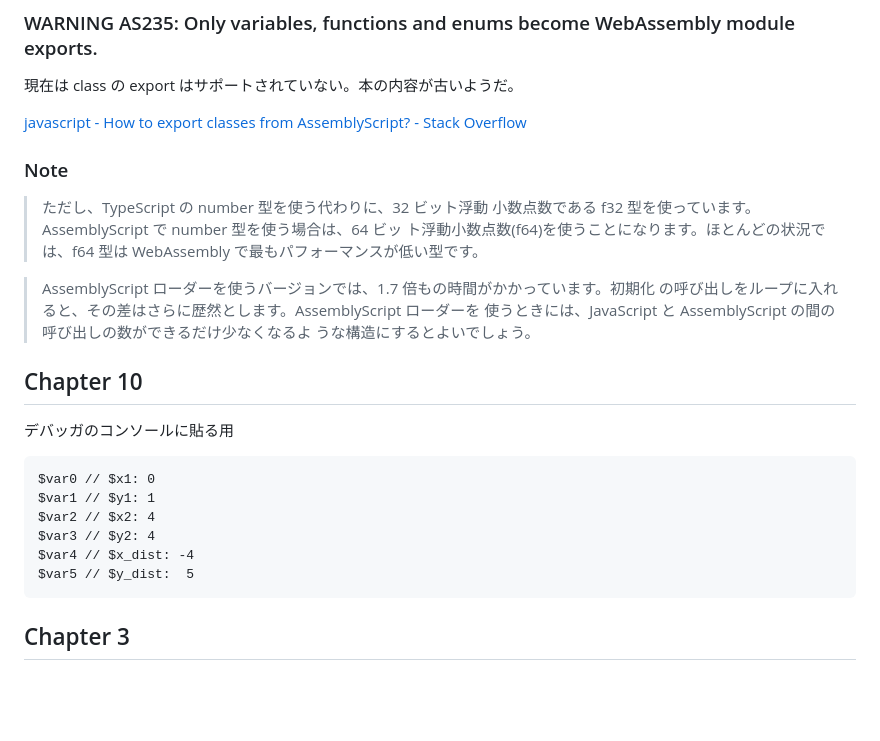
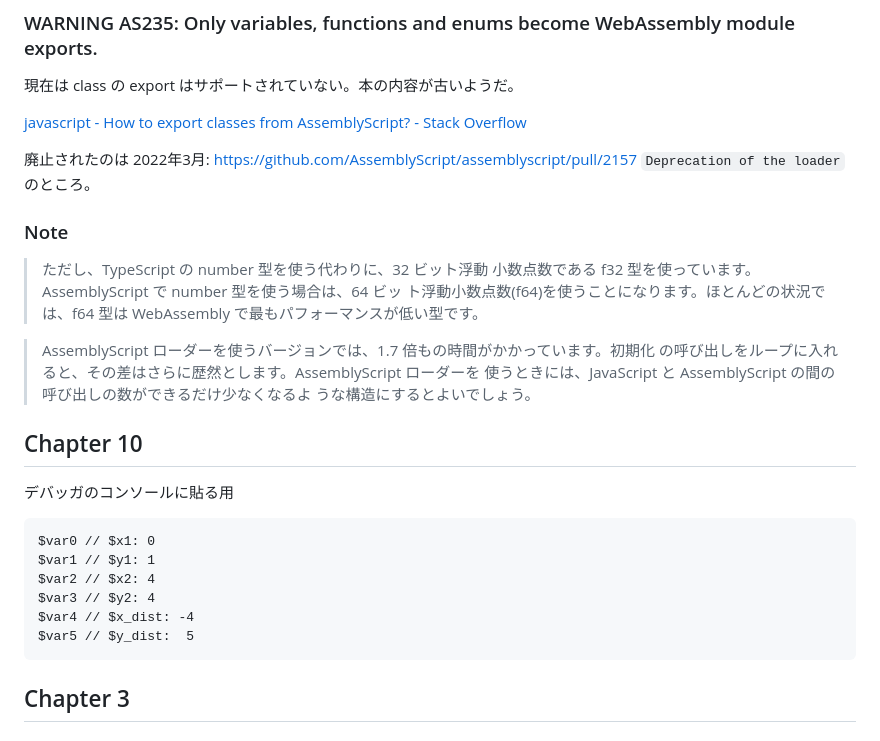
Before and after one commit to hatappo/the-art-of-webassembly, a Markdown page: README.md, the part around the change. Drawn GitHub-style; blank space fills up the shorter version.

Commit message:
add some comments on README.md about deprecation of AssemblyScript loader

````diff
--- a/README.md
+++ b/README.md
@@ -90,11 +90,19 @@ function my-asc { npx asc $1.ts -Oz -t $1.wat -o $1.wasm }
 
 [javascript - How to export classes from AssemblyScript? - Stack Overflow](https://stackoverflow.com/questions/71907257/how-to-export-classes-from-assemblyscript)
 
+廃止されたのは 2022年3月: https://github.com/AssemblyScript/assemblyscript/pull/2157
+`Deprecation of the loader` のところ。
+
+
 ### Note
 
 > ただし、TypeScript の number 型を使う代わりに、32 ビット浮動 小数点数である f32 型を使っています。AssemblyScript で number 型を使う場合は、64 ビッ ト浮動小数点数(f64)を使うことになります。ほとんどの状況では、f64 型は WebAssembly で最もパフォーマンスが低い型です。
 
 > AssemblyScript ローダーを使うバージョンでは、1.7 倍もの時間がかかっています。初期化 の呼び出しをループに入れると、その差はさらに歴然とします。AssemblyScript ローダーを 使うときには、JavaScript と AssemblyScript の間の呼び出しの数ができるだけ少なくなるよ うな構造にするとよいでしょう。
+
+
+
+
 
 
 ## Chapter 10
@@ -109,6 +117,10 @@ $var3 // $y2: 4
 $var4 // $x_dist: -4
 $var5 // $y_dist:  5
 ```
+
+
+
+
 
 ## Chapter 3
 
````
